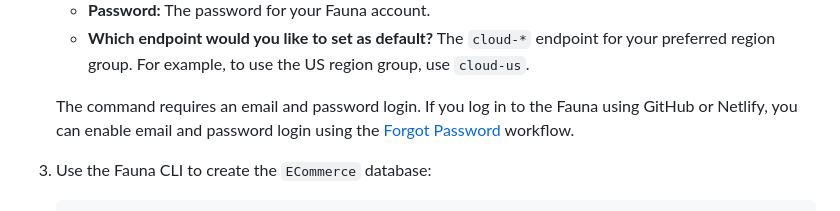
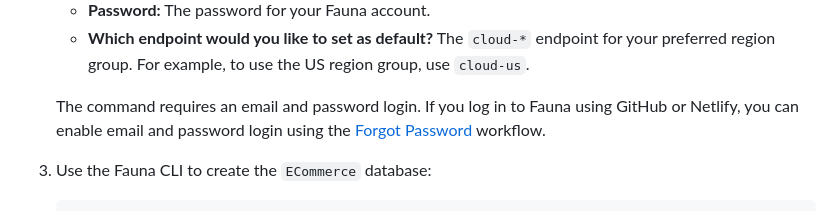
Before and after one commit to fauna/js-sample-app, a Markdown page: README.md, the part around the change. Rendered like a GitHub page.

Commit message:
docs: Fix typo in README (#62)

```diff
--- a/README.md
+++ b/README.md
@@ -105,7 +105,7 @@ docs](https://docs.fauna.com/fauna/current/tools/shell/).
         endpoint for your preferred region group. For example, to use the US
         region group, use `cloud-us`.
 
-    The command requires an email and password login. If you log in to the Fauna
+    The command requires an email and password login. If you log in to Fauna
     using GitHub or Netlify, you can enable email and password login using the
     [Forgot Password](https://dashboard.fauna.com/forgot-password) workflow.
 
```
